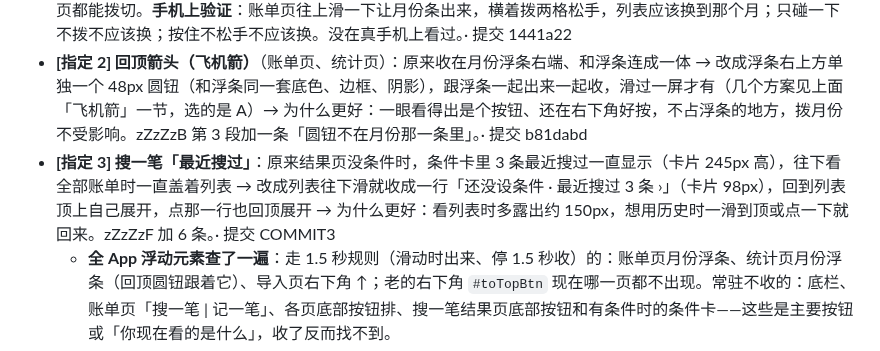
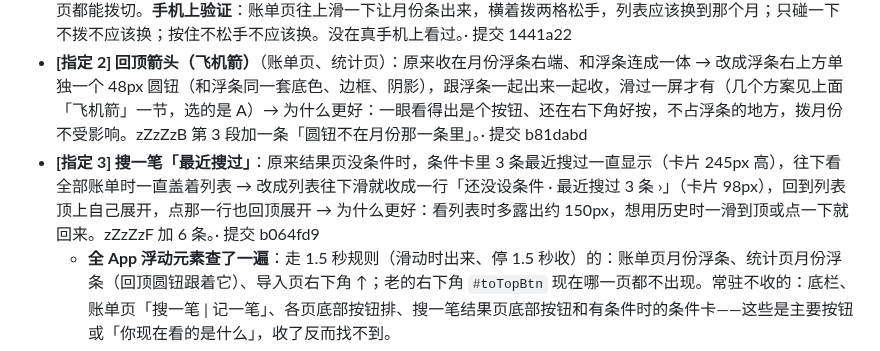
Before and after one commit to topukk45-arch/baofu-ledger, a Markdown page: HANDOFF.md, the part around the change. Rendered like a GitHub page.

Commit message:
1025-UX：交接文档补提交号 [skip ci]
Co-Authored-By: Claude Opus 5.5 <noreply@anthropic.com>
Claude-Session: https://claude.ai/code/session_01XSsUSnHQn8YcnXBzF8BA61

```diff
--- a/HANDOFF.md
+++ b/HANDOFF.md
@@ -20,7 +20,7 @@
 ## 改动日志（改之前先写：原来 → 改成 → 为什么；改完补提交号）
 - **[指定 1] 月份浮条左右拨切月**（账单页、统计页）：原来 1023-J（提交 0cfaa3a，10-23）为了修「打开 App 有时显示成最早的月份」，把「拨动切月」整个去掉了，拨只是滚着看、要点一下才切 → 改成中间一个不动的深色选中框，月份在框下面左右拨，松手停好了（0.16 秒没再滚）就切到框里那个月；只认手指真拨过的（这一次手势里滚过、手指离开），代码自己滚的、浏览器补发的、浮条还没露出来时的滚动一律不算，所以那个老毛病不会回来；点一下照旧能切 → 为什么更好：回到你喜欢的拨一下就切，又不会自己乱跳。补了测试（zZzZzB 第 1 段 13 条，含「没碰它的滚动不切」「宽度 0 不切」「统计页也能拨」）。真 Chromium 用真手指事件量过 360、412 宽两页都能拨切。**手机上验证**：账单页往上滑一下让月份条出来，横着拨两格松手，列表应该换到那个月；只碰一下不拨不应该换；按住不松手不应该换。没在真手机上看过。· 提交 1441a22
 - **[指定 2] 回顶箭头（飞机箭）**（账单页、统计页）：原来收在月份浮条右端、和浮条连成一体 → 改成浮条右上方单独一个 48px 圆钮（和浮条同一套底色、边框、阴影），跟浮条一起出来一起收，滑过一屏才有（几个方案见上面「飞机箭」一节，选的是 A）→ 为什么更好：一眼看得出是个按钮、还在右下角好按，不占浮条的地方，拨月份不受影响。zZzZzB 第 3 段加一条「圆钮不在月份那一条里」。· 提交 b81dabd
-- **[指定 3] 搜一笔「最近搜过」**：原来结果页没条件时，条件卡里 3 条最近搜过一直显示（卡片 245px 高），往下看全部账单时一直盖着列表 → 改成列表往下滑就收成一行「还没设条件 · 最近搜过 3 条 ›」（卡片 98px），回到列表顶上自己展开，点那一行也回顶展开 → 为什么更好：看列表时多露出约 150px，想用历史时一滑到顶或点一下就回来。zZzZzF 加 6 条。· 提交 COMMIT3
+- **[指定 3] 搜一笔「最近搜过」**：原来结果页没条件时，条件卡里 3 条最近搜过一直显示（卡片 245px 高），往下看全部账单时一直盖着列表 → 改成列表往下滑就收成一行「还没设条件 · 最近搜过 3 条 ›」（卡片 98px），回到列表顶上自己展开，点那一行也回顶展开 → 为什么更好：看列表时多露出约 150px，想用历史时一滑到顶或点一下就回来。zZzZzF 加 6 条。· 提交 b064fd9
   - **全 App 浮动元素查了一遍**：走 1.5 秒规则（滑动时出来、停 1.5 秒收）的：账单页月份浮条、统计页月份浮条（回顶圆钮跟着它）、导入页右下角 ↑；老的右下角 `#toTopBtn` 现在哪一页都不出现。常驻不收的：底栏、账单页「搜一笔 | 记一笔」、各页底部按钮排、搜一笔结果页底部按钮和有条件时的条件卡——这些是主要按钮或「你现在看的是什么」，收了反而找不到。
   - **为什么「最近搜过」不照 1.5 秒**：1.5 秒规则管的是「滑动时才需要」的东西（切月份、回顶）；最近搜过是要读、要点的内容，打开结果页人还没动它就自己消失，会来不及点。所以改成「人明确往下看列表时才让开」，规则写进了 CLAUDE.md。
 
```
